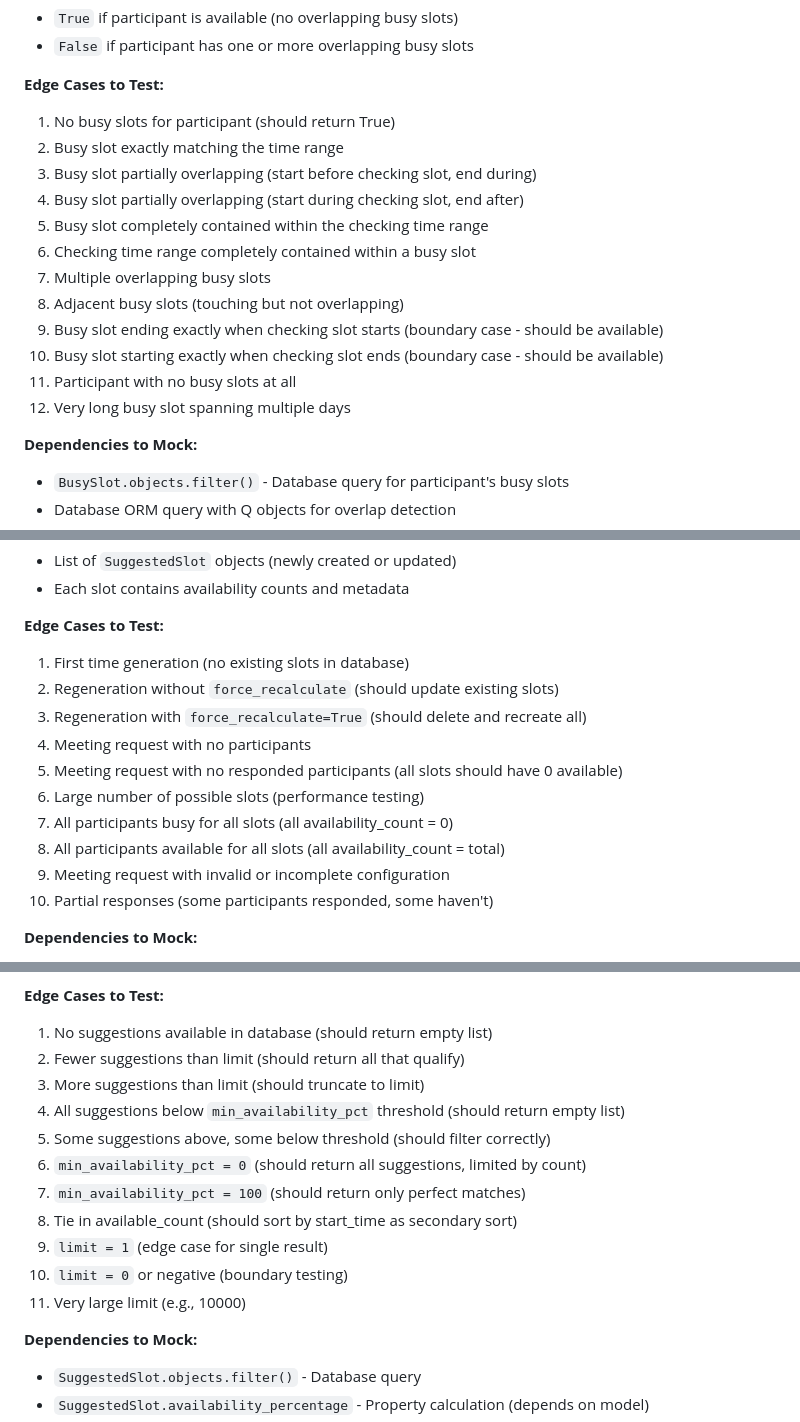
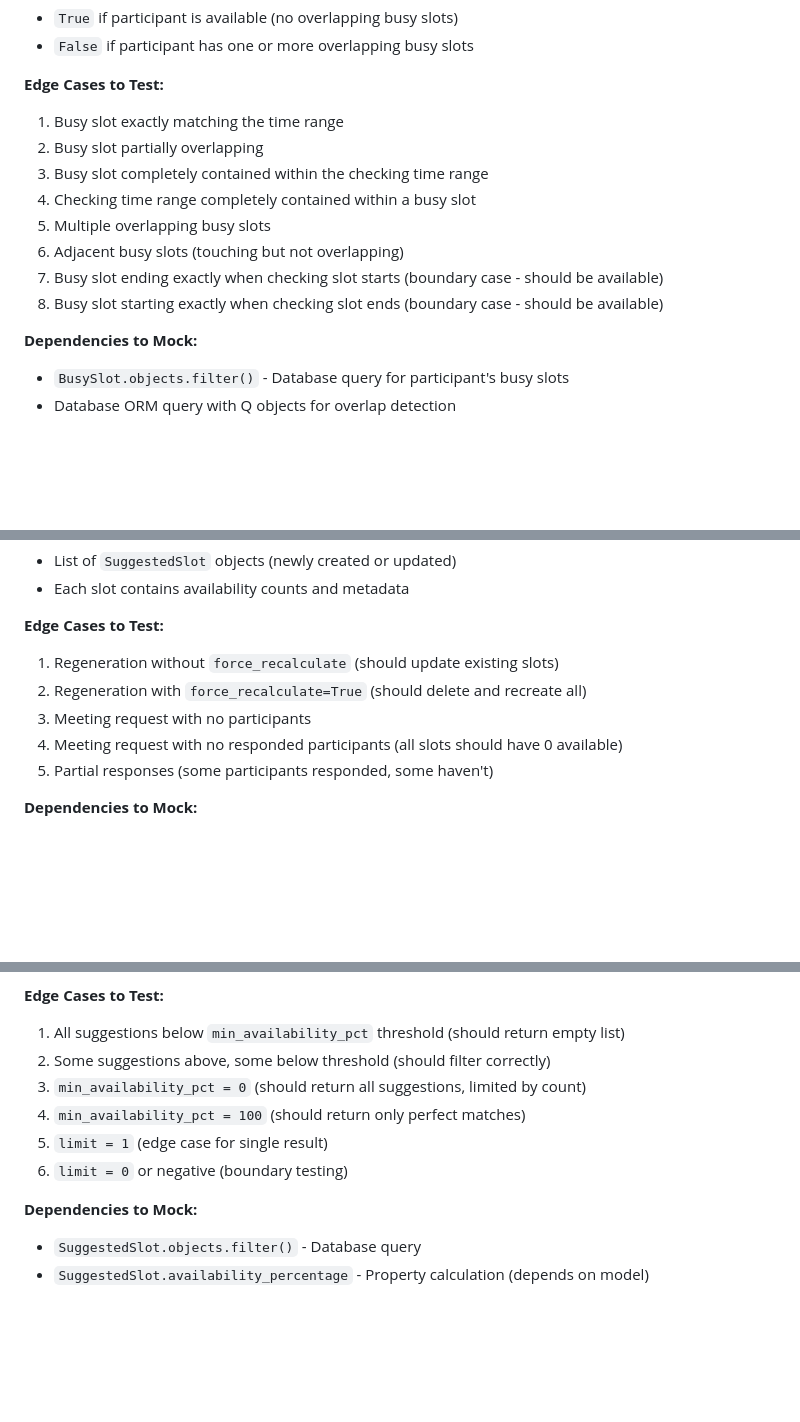
Before and after one commit to lehuymanhtan/time-manager, a Markdown page: test_analysis.md, 3 parts joined by grey strips. GitHub-like rendering; blank space fills up the shorter version.

Commit message:
update test_analytics

```diff
--- a/test_analysis.md
+++ b/test_analysis.md
@@ -19,18 +19,14 @@
 - `False` if participant has one or more overlapping busy slots
 
 **Edge Cases to Test:**
-1. No busy slots for participant (should return True)
-2. Busy slot exactly matching the time range
-3. Busy slot partially overlapping (start before checking slot, end during)
-4. Busy slot partially overlapping (start during checking slot, end after)
-5. Busy slot completely contained within the checking time range
-6. Checking time range completely contained within a busy slot
-7. Multiple overlapping busy slots
-8. Adjacent busy slots (touching but not overlapping)
-9. Busy slot ending exactly when checking slot starts (boundary case - should be available)
-10. Busy slot starting exactly when checking slot ends (boundary case - should be available)
-11. Participant with no busy slots at all
-12. Very long busy slot spanning multiple days
+1. Busy slot exactly matching the time range
+2. Busy slot partially overlapping
+3. Busy slot completely contained within the checking time range
+4. Checking time range completely contained within a busy slot
+5. Multiple overlapping busy slots
+6. Adjacent busy slots (touching but not overlapping)
+7. Busy slot ending exactly when checking slot starts (boundary case - should be available)
+8. Busy slot starting exactly when checking slot ends (boundary case - should be available)
 
 **Dependencies to Mock:**
 - `BusySlot.objects.filter()` - Database query for participant's busy slots
@@ -106,16 +97,11 @@
 - Each slot contains availability counts and metadata
 
 **Edge Cases to Test:**
-1. First time generation (no existing slots in database)
-2. Regeneration without `force_recalculate` (should update existing slots)
-3. Regeneration with `force_recalculate=True` (should delete and recreate all)
-4. Meeting request with no participants
-5. Meeting request with no responded participants (all slots should have 0 available)
-6. Large number of possible slots (performance testing)
-7. All participants busy for all slots (all availability_count = 0)
-8. All participants available for all slots (all availability_count = total)
-9. Meeting request with invalid or incomplete configuration
-10. Partial responses (some participants responded, some haven't)
+1. Regeneration without `force_recalculate` (should update existing slots)
+2. Regeneration with `force_recalculate=True` (should delete and recreate all)
+3. Meeting request with no participants
+4. Meeting request with no responded participants (all slots should have 0 available)
+5. Partial responses (some participants responded, some haven't)
 
 **Dependencies to Mock:**
 - `SuggestedSlot.objects.filter().delete()` - Database deletion
@@ -153,17 +139,12 @@
 - Empty list if no suggestions meet criteria
 
 **Edge Cases to Test:**
-1. No suggestions available in database (should return empty list)
-2. Fewer suggestions than limit (should return all that qualify)
-3. More suggestions than limit (should truncate to limit)
-4. All suggestions below `min_availability_pct` threshold (should return empty list)
-5. Some suggestions above, some below threshold (should filter correctly)
-6. `min_availability_pct = 0` (should return all suggestions, limited by count)
-7. `min_availability_pct = 100` (should return only perfect matches)
-8. Tie in available_count (should sort by start_time as secondary sort)
-9. `limit = 1` (edge case for single result)
-10. `limit = 0` or negative (boundary testing)
-11. Very large limit (e.g., 10000)
+1. All suggestions below `min_availability_pct` threshold (should return empty list)
+2. Some suggestions above, some below threshold (should filter correctly)
+3. `min_availability_pct = 0` (should return all suggestions, limited by count)
+4. `min_availability_pct = 100` (should return only perfect matches)
+5. `limit = 1` (edge case for single result)
+6. `limit = 0` or negative (boundary testing)
 
 **Dependencies to Mock:**
 - `SuggestedSlot.objects.filter()` - Database query
```
Also changed, not shown: other parts of test_analysis.md (+4 -9 lines).
